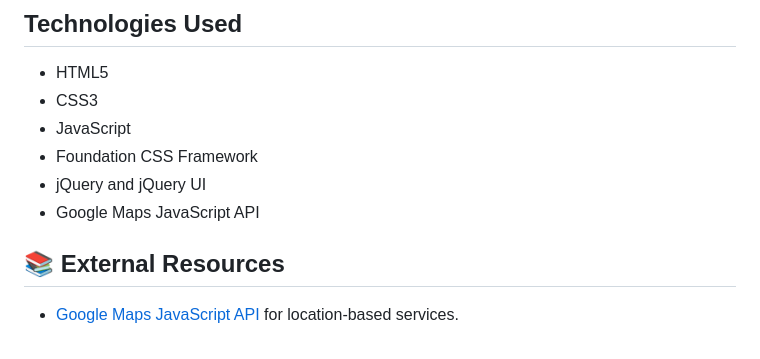
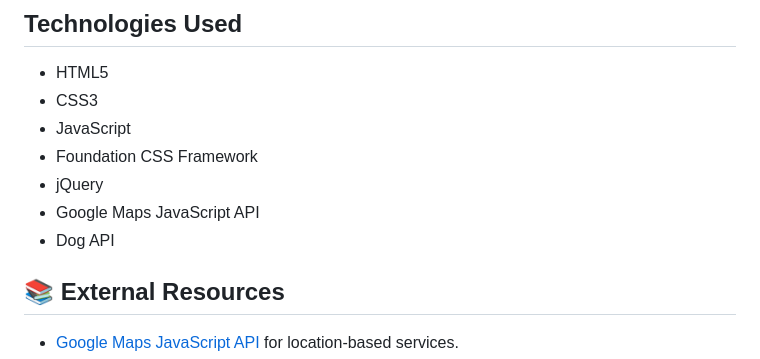
Before and after one commit to fredm23579/pets-bytes, a Markdown page: README.md, the part around the change. Rendered like a GitHub page.

```diff
--- a/README.md
+++ b/README.md
@@ -46,8 +46,9 @@ The application harnesses the power of the Google Maps JavaScript API to offer l
 - CSS3
 - JavaScript
 - Foundation CSS Framework
-- jQuery and jQuery UI
+- jQuery
 - Google Maps JavaScript API
+- Dog API
 
 ## 📚 External Resources
 - [Google Maps JavaScript API](https://developers.google.com/maps/documentation/javascript/places) for location-based services.
```
